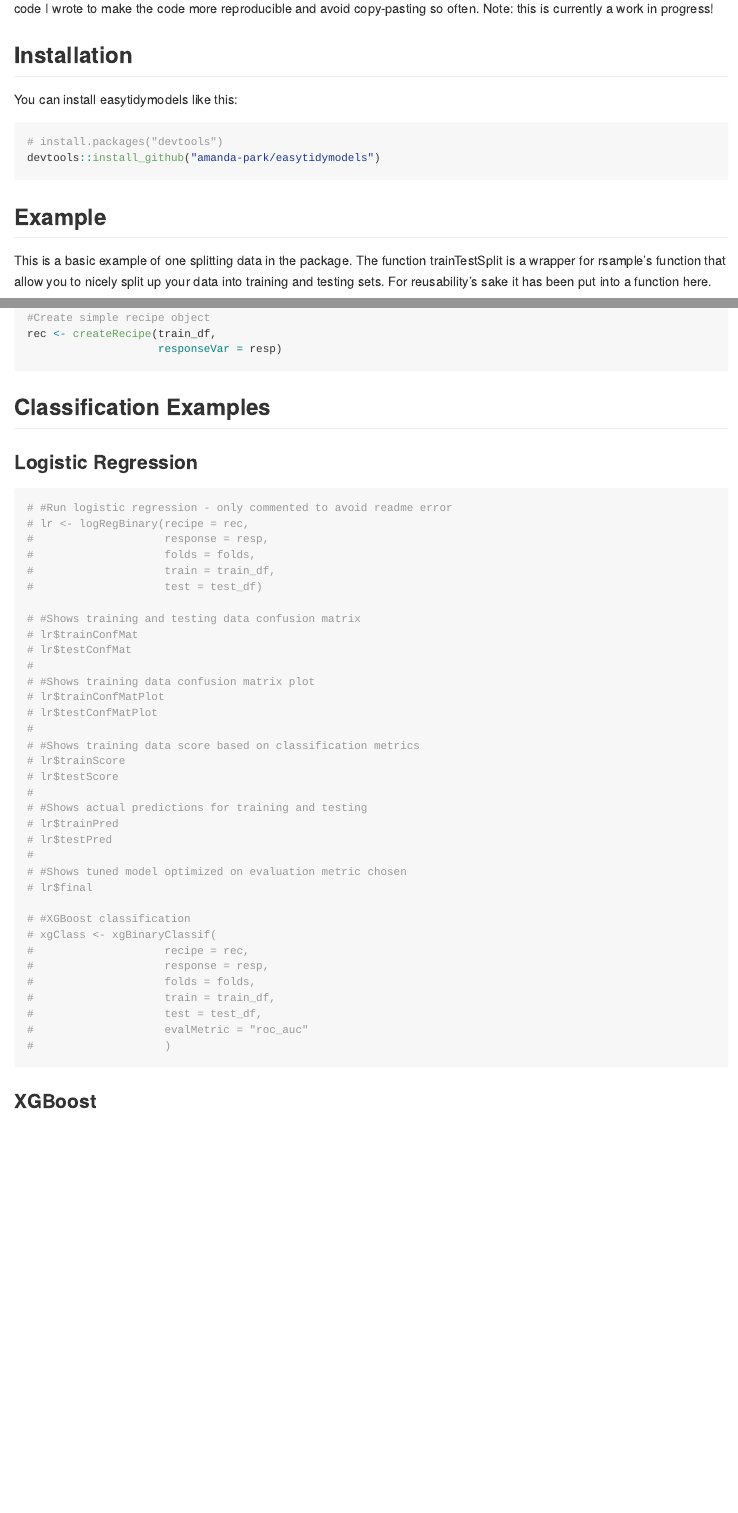
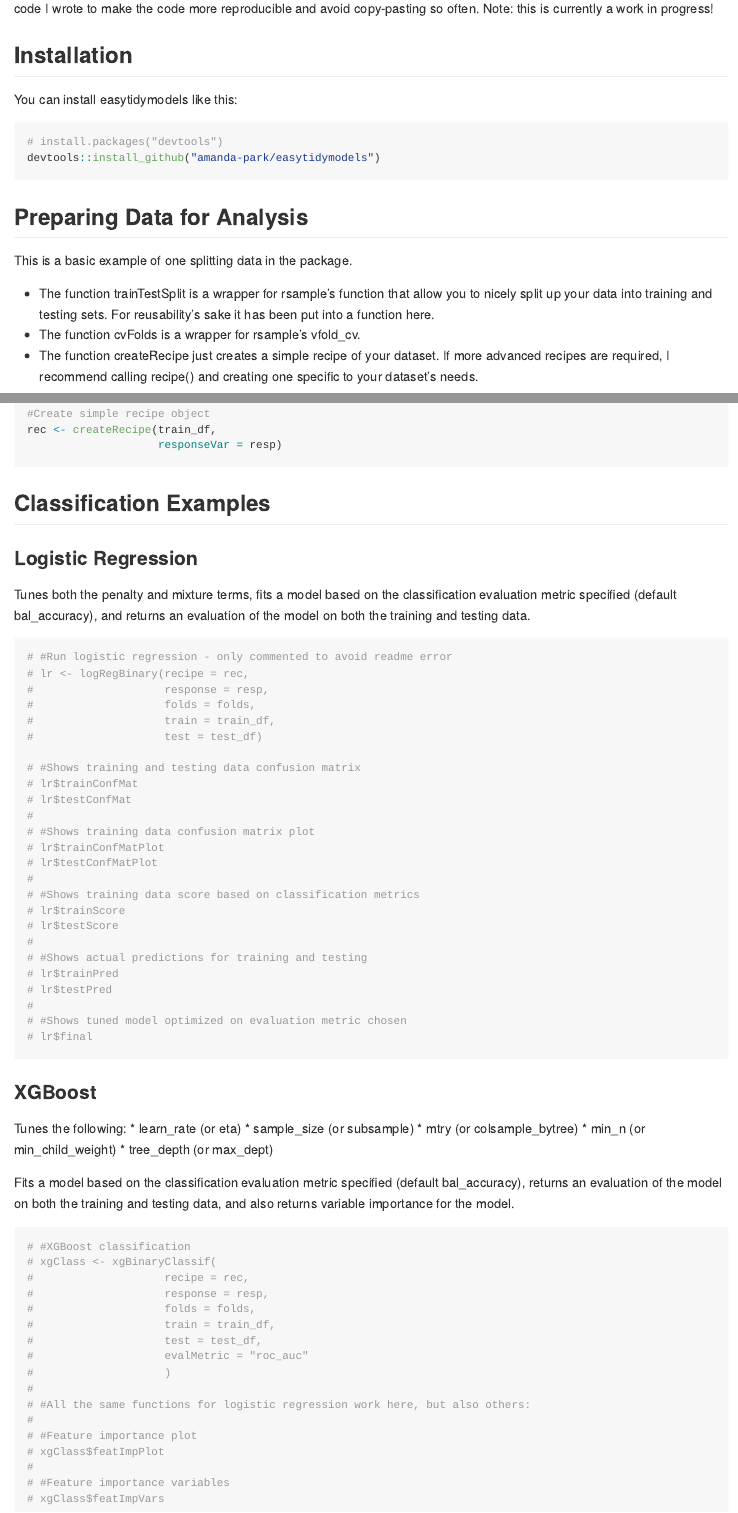
Before and after one commit to amanda-park/easytidymodels, an R Markdown document (README.Rmd): the page in a window 1100 px wide, from 140 px down, and a second part further down, joined at a grey line. The pictures show the output file README.md that the author committed with the source, drawn offline in the style of GitHub.

Commit message:
Update README.md

````diff
--- a/README.Rmd
+++ b/README.Rmd
@@ -29,9 +29,14 @@ You can install easytidymodels like this:
 devtools::install_github("amanda-park/easytidymodels")
 ```
 
-## Example
+## Preparing Data for Analysis
 
-This is a basic example of one splitting data in the package. The function trainTestSplit is a wrapper for rsample's function that allow you to nicely split up your data into training and testing sets. For reusability's sake it has been put into a function here.
+This is a basic example of one splitting data in the package.
+
+* The function trainTestSplit is a wrapper for rsample's function that allow you to nicely split up your data into training and testing sets. For reusability's sake it has been put into a function here.
+* The function cvFolds is a wrapper for rsample's vfold_cv.
+* The function createRecipe just creates a simple recipe of your dataset. If more advanced recipes are required, I recommend calling recipe() and creating one specific to your dataset's needs.
+
 
 ```{r trainTestSplit}
 library(easytidymodels)
@@ -66,7 +72,9 @@ rec <- createRecipe(train_df,
 
 ### Logistic Regression
 
-```{r classification}
+Tunes both the penalty and mixture terms, fits a model based on the classification evaluation metric specified (default bal_accuracy), and returns an evaluation of the model on both the training and testing data.
+
+```{r logReg}
 # #Run logistic regression - only commented to avoid readme error
 # lr <- logRegBinary(recipe = rec,
 #                    response = resp,
@@ -92,7 +100,20 @@ rec <- createRecipe(train_df,
 #
 # #Shows tuned model optimized on evaluation metric chosen
 # lr$final
+```
 
+### XGBoost
+
+Tunes the following:
+   * learn_rate (or eta)
+   * sample_size (or subsample)
+   * mtry (or colsample_bytree)
+   * min_n (or min_child_weight)
+   * tree_depth (or max_dept)
+
+Fits a model based on the classification evaluation metric specified (default bal_accuracy), returns an evaluation of the model on both the training and testing data, and also returns variable importance for the model.
+
+```{r xgboostClass}
 # #XGBoost classification
 # xgClass <- xgBinaryClassif(
 #                    recipe = rec,
@@ -102,6 +123,12 @@ rec <- createRecipe(train_df,
 #                    test = test_df,
 #                    evalMetric = "roc_auc"
 #                    )
+#
+# #All the same functions for logistic regression work here, but also others:
+#
+# #Feature importance plot
+# xgClass$featImpPlot
+#
+# #Feature importance variables
+# xgClass$featImpVars
 ```
-
-### XGBoost
````
Also changed, not shown: README.md, README.Rmd (3 more changed lines).
